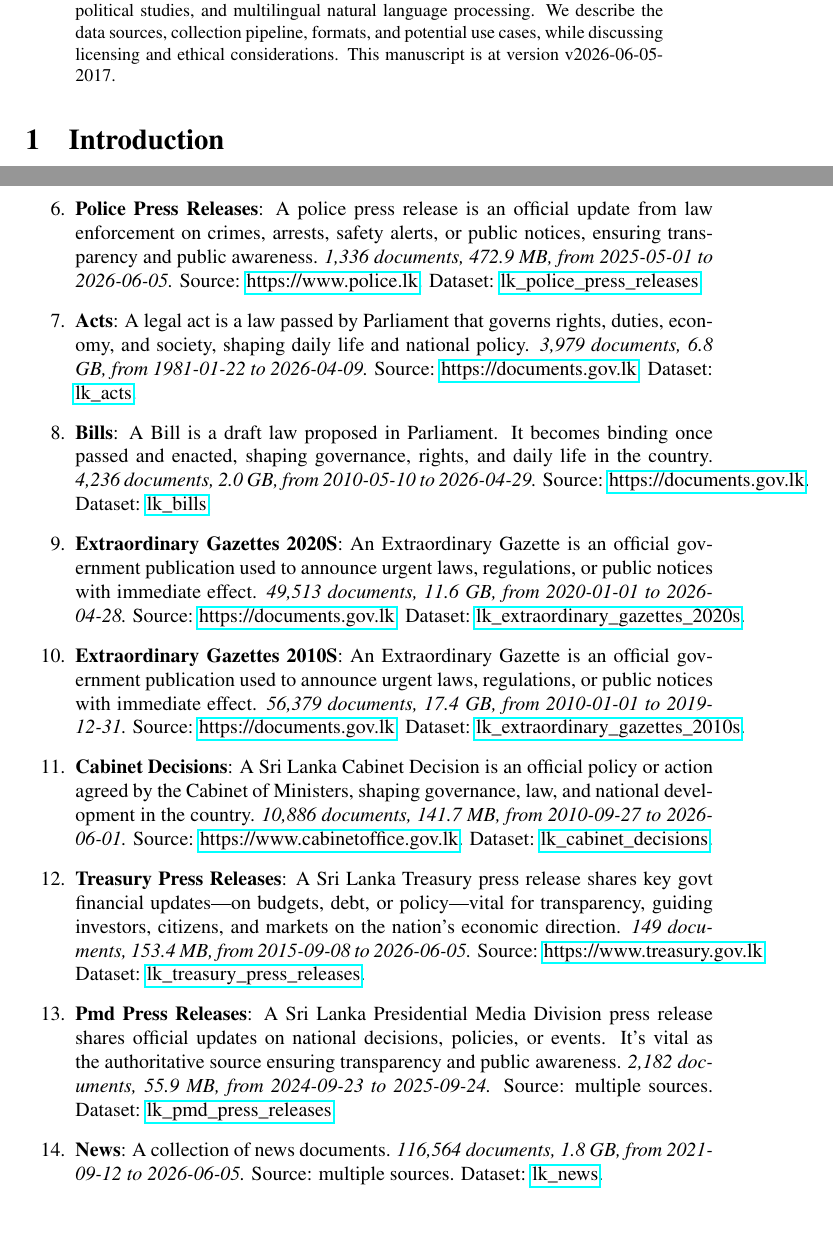
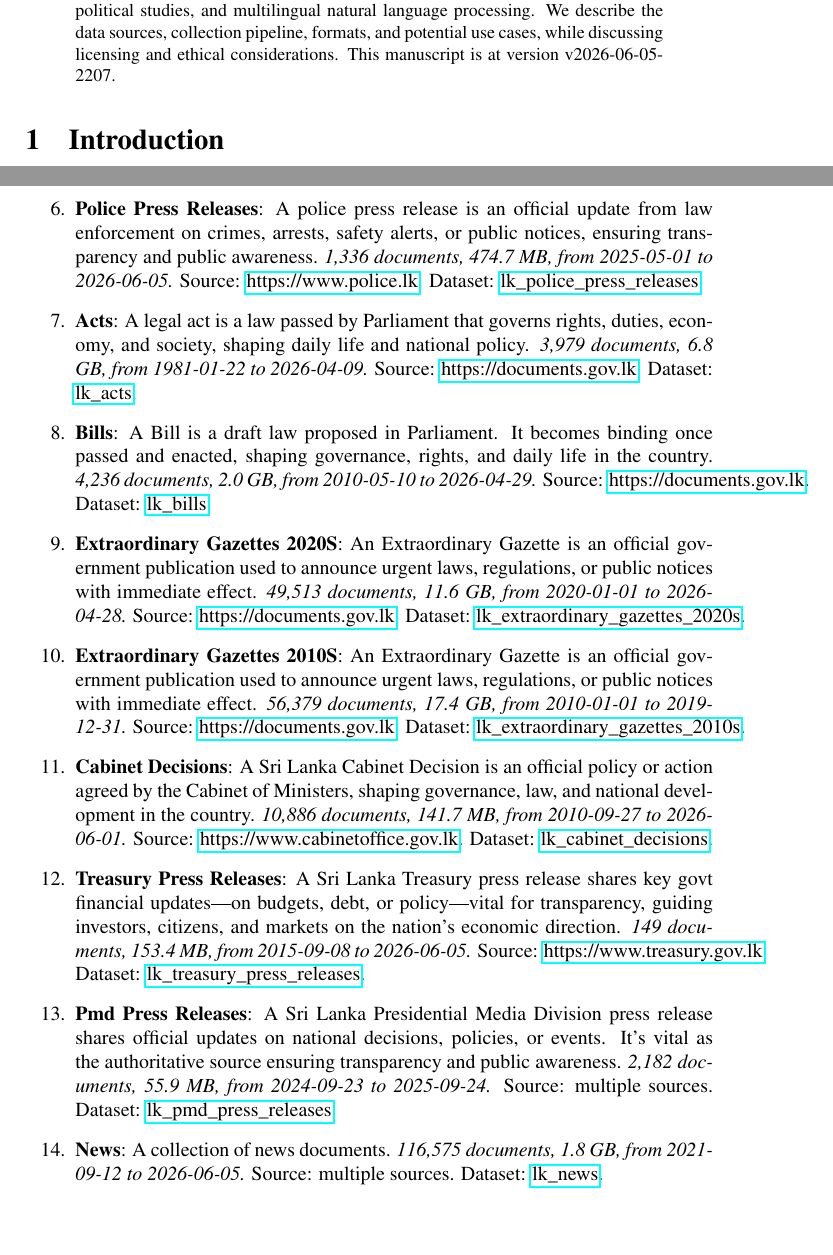
Before and after one commit to nuuuwan/lk_datasets, a LaTeX paper (latex/lk_datasets.tex): two parts of pages 1 and 3 of 7, joined at a grey line, cut so that both start at the same text. Compiled offline with pdfLaTeX; a LaTeX package or settings file that is missing is left out.

Commit message:
🤖 [build.yml] 2026-06-05-1637

```diff
--- a/latex/lk_datasets.tex
+++ b/latex/lk_datasets.tex
@@ -16,7 +16,7 @@
 \normalsize%
 \maketitle%
 \begin{abstract}%
-We present a collection of open, machine-readable document datasets covering parliamentary proceedings, legal judgments, government publications, news, and tourism statistics from Sri Lanka. The collection currently comprises of  273,164  documents (80.0 GB) across 26  datasets in Sinhala, Tamil, and English. The datasets are updated daily and mirrored on GitHub and Hugging Face. These resources aim to support research in computational linguistics, legal analytics, socio-political studies, and multilingual natural language processing. We describe the data sources, collection pipeline, formats, and potential use cases, while discussing licensing and ethical considerations. This manuscript is at version v2026-06-05-2017.%
+We present a collection of open, machine-readable document datasets covering parliamentary proceedings, legal judgments, government publications, news, and tourism statistics from Sri Lanka. The collection currently comprises of  273,175  documents (80.0 GB) across 26  datasets in Sinhala, Tamil, and English. The datasets are updated daily and mirrored on GitHub and Hugging Face. These resources aim to support research in computational linguistics, legal analytics, socio-political studies, and multilingual natural language processing. We describe the data sources, collection pipeline, formats, and potential use cases, while discussing licensing and ethical considerations. This manuscript is at version v2026-06-05-2207.%
 
 %
 \end{abstract}%
@@ -105,7 +105,7 @@ As of v2026-06-05-2017, Sri Lanka Document Datasets
 \item%
 \textbf{Supreme Court Judgements}: A Supreme Court judgment is a binding legal decision that interprets the Constitution and laws, shaping justice, governance, and citizens’ rights.\textit{ 2,729 documents, 1.7 GB, from 2009{-}01{-}27 to 2026{-}05{-}27.} Source: \href{https://supremecourt.lk}{https://supremecourt.lk}. Dataset: \href{https://github.com/nuuuwan/lk\_supreme\_court\_judgements/tree/data/data/lk\_supreme\_court\_judgements}{lk\_supreme\_court\_judgements}.%
 \item%
-\textbf{Police Press Releases}: A police press release is an official update from law enforcement on crimes, arrests, safety alerts, or public notices, ensuring transparency and public awareness.\textit{ 1,336 documents, 472.9 MB, from 2025{-}05{-}01 to 2026{-}06{-}05.} Source: \href{https://www.police.lk}{https://www.police.lk}. Dataset: \href{https://github.com/nuuuwan/lk\_police\_press\_releases/tree/data/data/lk\_police\_press\_releases}{lk\_police\_press\_releases}.%
+\textbf{Police Press Releases}: A police press release is an official update from law enforcement on crimes, arrests, safety alerts, or public notices, ensuring transparency and public awareness.\textit{ 1,336 documents, 474.7 MB, from 2025{-}05{-}01 to 2026{-}06{-}05.} Source: \href{https://www.police.lk}{https://www.police.lk}. Dataset: \href{https://github.com/nuuuwan/lk\_police\_press\_releases/tree/data/data/lk\_police\_press\_releases}{lk\_police\_press\_releases}.%
 \item%
 \textbf{Acts}: A legal act is a law passed by Parliament that governs rights, duties, economy, and society, shaping daily life and national policy.\textit{ 3,979 documents, 6.8 GB, from 1981{-}01{-}22 to 2026{-}04{-}09.} Source: \href{https://documents.gov.lk}{https://documents.gov.lk}. Dataset: \href{https://github.com/nuuuwan/lk\_legal\_docs/tree/data\_lk\_acts/data/lk\_acts}{lk\_acts}.%
 \item%
@@ -121,7 +121,7 @@ As of v2026-06-05-2017, Sri Lanka Document Datasets
 \item%
 \textbf{Pmd Press Releases}: A Sri Lanka Presidential Media Division press release shares official updates on national decisions, policies, or events. It’s vital as the authoritative source ensuring transparency and public awareness.\textit{ 2,182 documents, 55.9 MB, from 2024{-}09{-}23 to 2025{-}09{-}24.} Source: multiple sources. Dataset: \href{https://github.com/nuuuwan/lk\_pmd/tree/data\_lk\_pmd\_press\_releases/data/lk\_pmd\_press\_releases}{lk\_pmd\_press\_releases}.%
 \item%
-\textbf{News}: A collection of news documents.\textit{ 116,564 documents, 1.8 GB, from 2021{-}09{-}12 to 2026{-}06{-}05.} Source: multiple sources. Dataset: \href{https://github.com/nuuuwan/lk\_news/tree/data/data/lk\_news}{lk\_news}.%
+\textbf{News}: A collection of news documents.\textit{ 116,575 documents, 1.8 GB, from 2021{-}09{-}12 to 2026{-}06{-}05.} Source: multiple sources. Dataset: \href{https://github.com/nuuuwan/lk\_news/tree/data/data/lk\_news}{lk\_news}.%
 \item%
 \textbf{Tourism Weekly Reports}: Report on Weekly Tourist Arrivals to Sri Lanka.\textit{ 41 documents, 112.8 MB, from 2023{-}01{-}01 to 2026{-}05{-}01.} Source: \href{https://www.sltda.gov.lk}{https://www.sltda.gov.lk}. Dataset: \href{https://github.com/nuuuwan/lk\_tourism/tree/data\_lk\_tourism\_weekly\_reports/data/lk\_tourism\_weekly\_reports}{lk\_tourism\_weekly\_reports}.%
 \item%
```
Also changed, not shown: README.md, latex/lk_datasets.pdf, latex/lk_datasets.tex (2 more changed lines).
